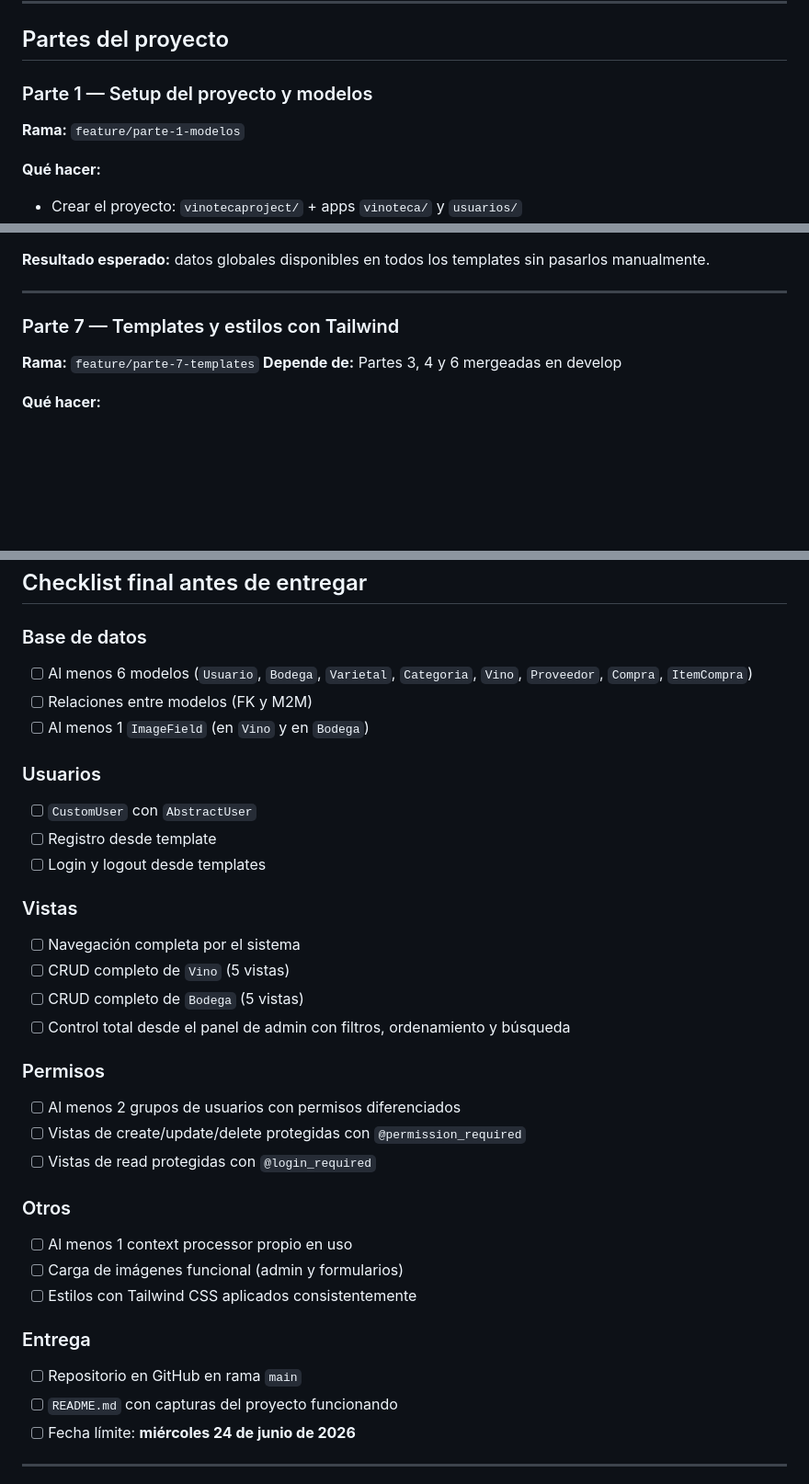
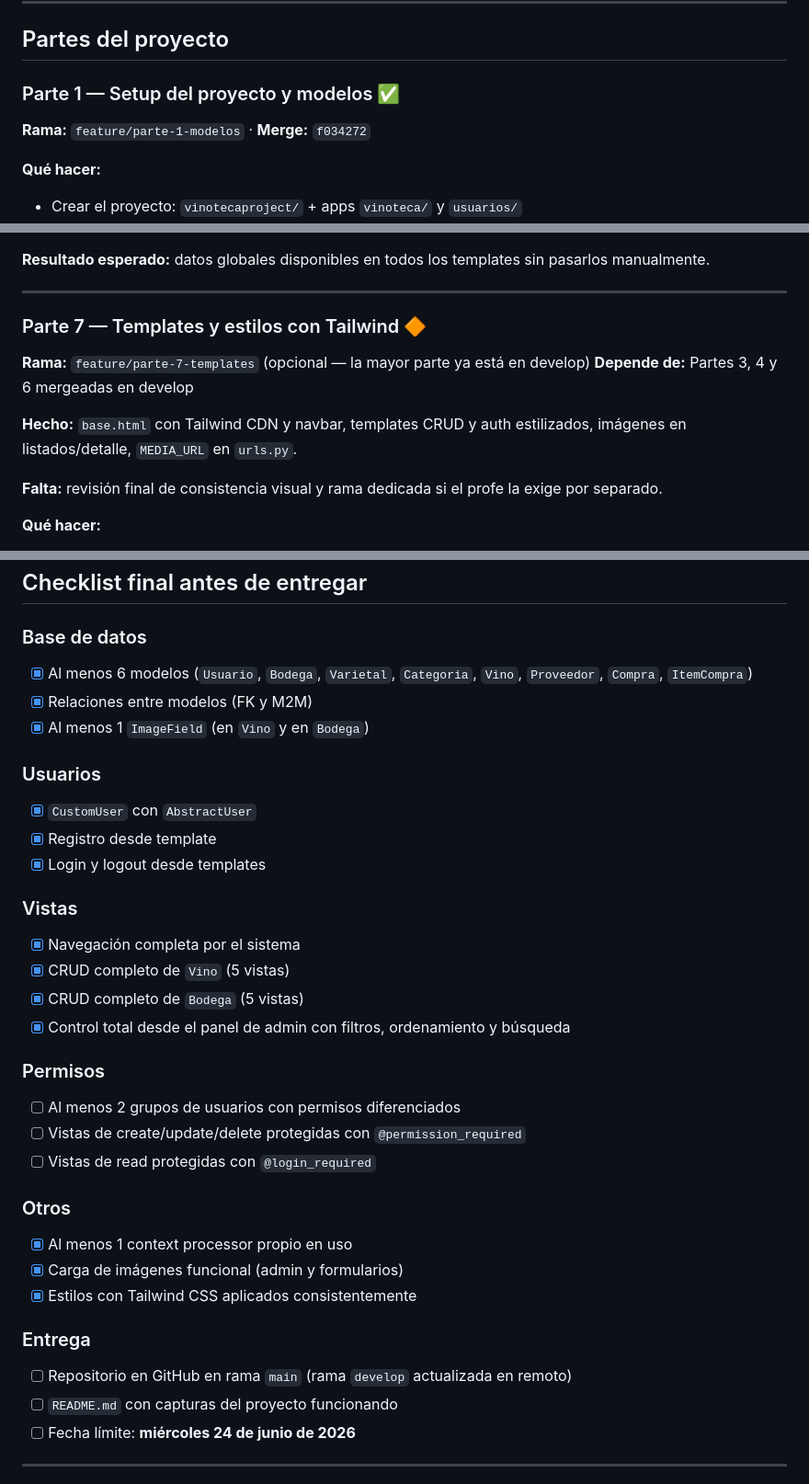
Before and after one commit to ValenBelone7/Vinoteca, a Markdown page: plan.md, 3 parts joined by grey strips. Shown at 92% size. Rendered like a GitHub page; blank space fills up the shorter version.

Commit message:
docs: actualiza plan con estado de partes y checklist de entrega
Marca partes 1-4 y 6 como completadas; pendientes permisos, README y merge a main.

Co-authored-by: Cursor <cursoragent@cursor.com>

```diff
--- a/plan.md
+++ b/plan.md
@@ -89,8 +109,8 @@ chore: configura MEDIA_ROOT y variables de entorno
 
 ## Partes del proyecto
 
-### Parte 1 — Setup del proyecto y modelos
-**Rama:** `feature/parte-1-modelos`
+### Parte 1 — Setup del proyecto y modelos ✅
+**Rama:** `feature/parte-1-modelos` · **Merge:** `f034272`
 
 **Qué hacer:**
 - Crear el proyecto: `vinotecaproject/` + apps `vinoteca/` y `usuarios/`
@@ -217,9 +237,13 @@ chore: configura MEDIA_ROOT y variables de entorno
 
 ---
 
-### Parte 7 — Templates y estilos con Tailwind
-**Rama:** `feature/parte-7-templates`
+### Parte 7 — Templates y estilos con Tailwind 🔶
+**Rama:** `feature/parte-7-templates` (opcional — la mayor parte ya está en develop)
 **Depende de:** Partes 3, 4 y 6 mergeadas en develop
+
+**Hecho:** `base.html` con Tailwind CDN y navbar, templates CRUD y auth estilizados, imágenes en listados/detalle, `MEDIA_URL` en `urls.py`.
+
+**Falta:** revisión final de consistencia visual y rama dedicada si el profe la exige por separado.
 
 **Qué hacer:**
 - `vinoteca/templates/vinoteca/base.html`:
@@ -266,20 +290,20 @@ chore: configura MEDIA_ROOT y variables de entorno
 ## Checklist final antes de entregar
 
 ### Base de datos
-- [ ] Al menos 6 modelos (`Usuario`, `Bodega`, `Varietal`, `Categoria`, `Vino`, `Proveedor`, `Compra`, `ItemCompra`)
-- [ ] Relaciones entre modelos (FK y M2M)
-- [ ] Al menos 1 `ImageField` (en `Vino` y en `Bodega`)
+- [x] Al menos 6 modelos (`Usuario`, `Bodega`, `Varietal`, `Categoria`, `Vino`, `Proveedor`, `Compra`, `ItemCompra`)
+- [x] Relaciones entre modelos (FK y M2M)
+- [x] Al menos 1 `ImageField` (en `Vino` y en `Bodega`)
 
 ### Usuarios
-- [ ] `CustomUser` con `AbstractUser`
-- [ ] Registro desde template
-- [ ] Login y logout desde templates
+- [x] `CustomUser` con `AbstractUser`
+- [x] Registro desde template
+- [x] Login y logout desde templates
 
 ### Vistas
-- [ ] Navegación completa por el sistema
-- [ ] CRUD completo de `Vino` (5 vistas)
-- [ ] CRUD completo de `Bodega` (5 vistas)
-- [ ] Control total desde el panel de admin con filtros, ordenamiento y búsqueda
+- [x] Navegación completa por el sistema
+- [x] CRUD completo de `Vino` (5 vistas)
+- [x] CRUD completo de `Bodega` (5 vistas)
+- [x] Control total desde el panel de admin con filtros, ordenamiento y búsqueda
 
 ### Permisos
 - [ ] Al menos 2 grupos de usuarios con permisos diferenciados
@@ -287,12 +311,12 @@ chore: configura MEDIA_ROOT y variables de entorno
 - [ ] Vistas de read protegidas con `@login_required`
 
 ### Otros
-- [ ] Al menos 1 context processor propio en uso
-- [ ] Carga de imágenes funcional (admin y formularios)
-- [ ] Estilos con Tailwind CSS aplicados consistentemente
+- [x] Al menos 1 context processor propio en uso
+- [x] Carga de imágenes funcional (admin y formularios)
+- [x] Estilos con Tailwind CSS aplicados consistentemente
 
 ### Entrega
-- [ ] Repositorio en GitHub en rama `main`
+- [ ] Repositorio en GitHub en rama `main` (rama `develop` actualizada en remoto)
 - [ ] `README.md` con capturas del proyecto funcionando
 - [ ] Fecha límite: **miércoles 24 de junio de 2026**
 
```
Also changed, not shown: other parts of plan.md (+30 -10 lines).
